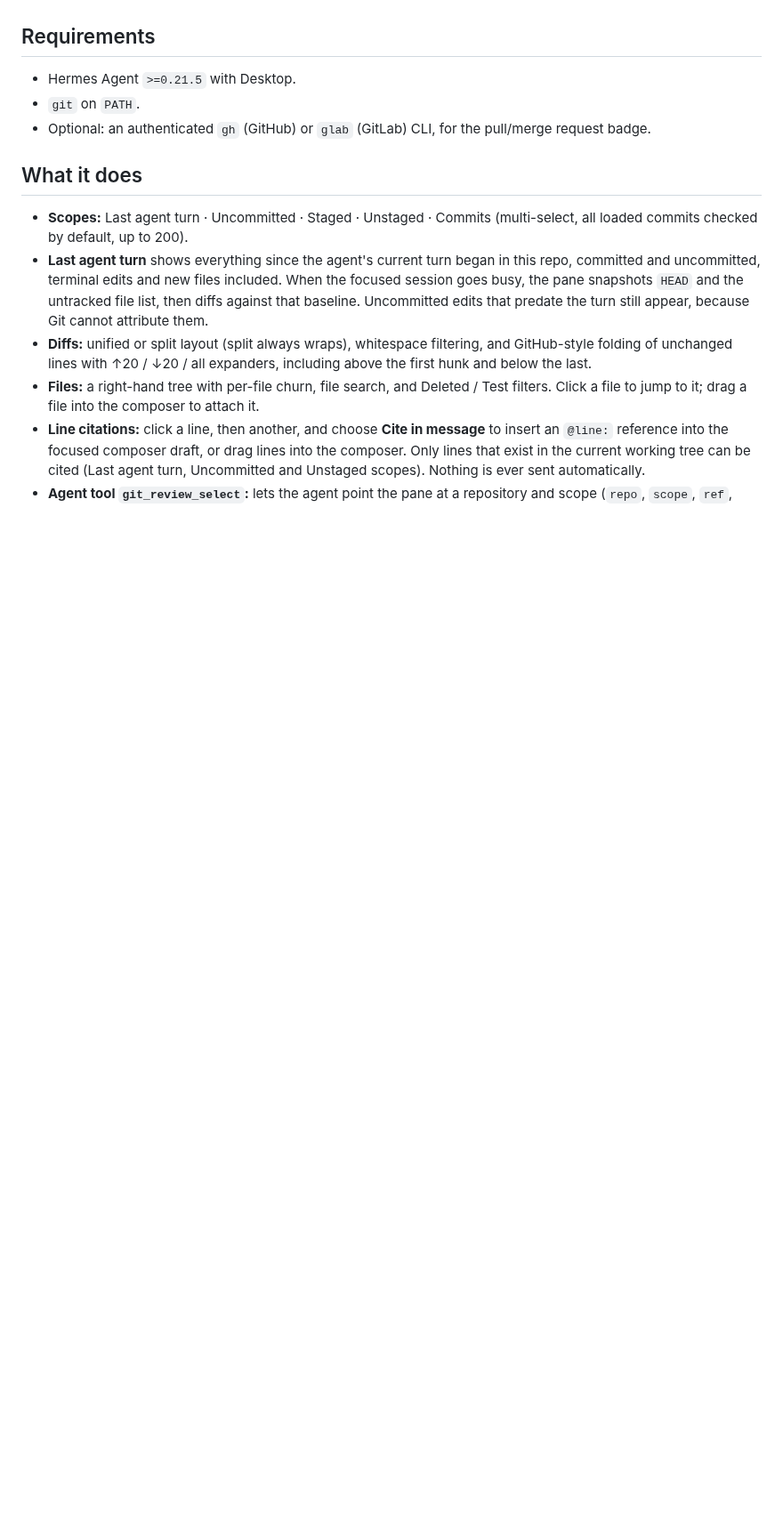
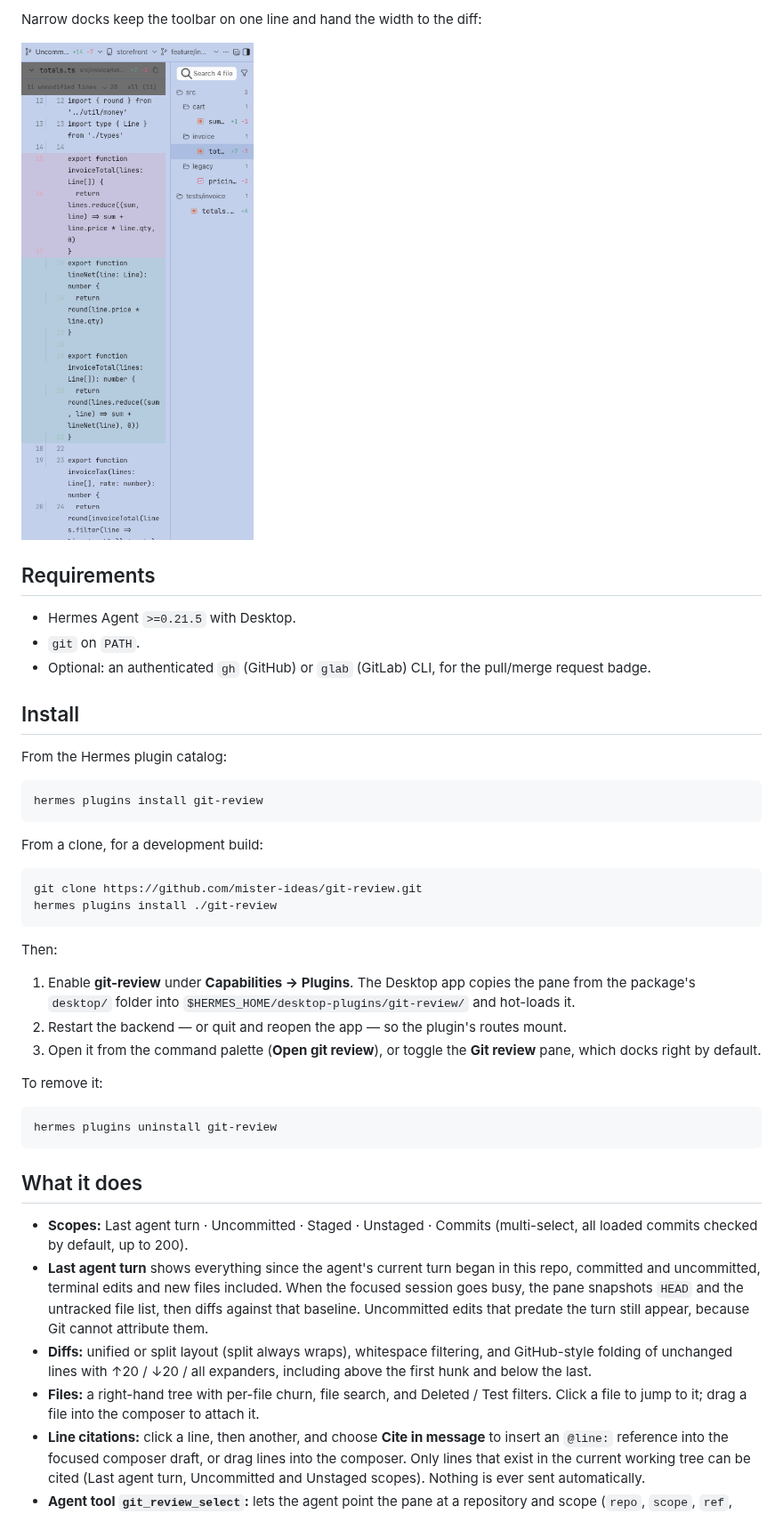
Before and after one commit to mister-ideas/git-review, a Markdown page: README.md, the part around one of its changes. Shown at 89% size. Drawn GitHub-style; pictures changed too: docs/pane-narrow.png (added); blank space fills up the shorter version.

````diff
--- a/README.md
+++ b/README.md
@@ -8,9 +21,39 @@ A read-only Git review pane for Hermes Desktop. It shows what changed in the rep
+Narrow docks keep the toolbar on one line and hand the width to the diff:
+
+![The pane in a narrow dock](docs/pane-narrow.png)
 
 ## Requirements
 
 - Hermes Agent `>=0.21.5` with Desktop.
 - `git` on `PATH`.
 - Optional: an authenticated `gh` (GitHub) or `glab` (GitLab) CLI, for the pull/merge request badge.
+
+## Install
+
+From the Hermes plugin catalog:
+
+```sh
+hermes plugins install git-review
+```
+
+From a clone, for a development build:
+
+```sh
+git clone https://github.com/mister-ideas/git-review.git
+hermes plugins install ./git-review
+```
+
+Then:
+
+1. Enable **git-review** under **Capabilities → Plugins**. The Desktop app copies the pane from the package's `desktop/` folder into `$HERMES_HOME/desktop-plugins/git-review/` and hot-loads it.
+2. Restart the backend — or quit and reopen the app — so the plugin's routes mount.
+3. Open it from the command palette (**Open git review**), or toggle the **Git review** pane, which docks right by default.
+
+To remove it:
+
+```sh
+hermes plugins uninstall git-review
+```
 
 ## What it does
 
````
Also changed, not shown: other parts of README.md (+52 -16 lines), CHANGELOG.md (+4 -0 lines), docs/pane-split.png (added), docs/pane-unified.png (added), 6 other files.
